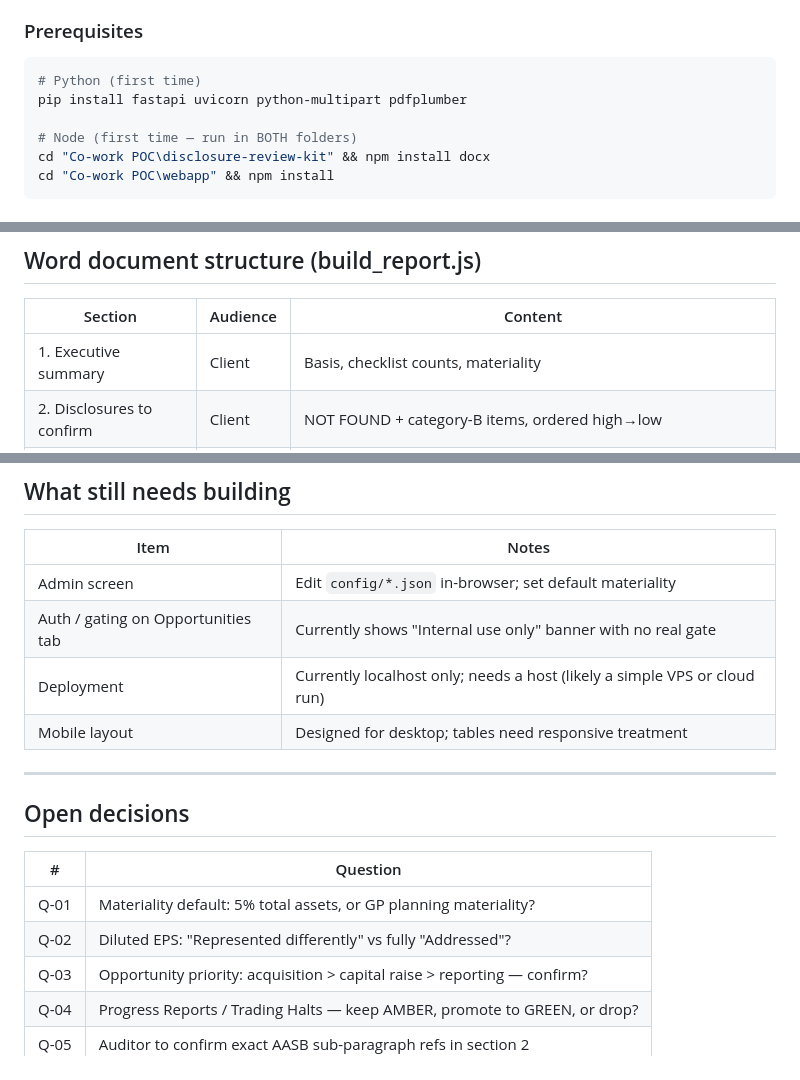
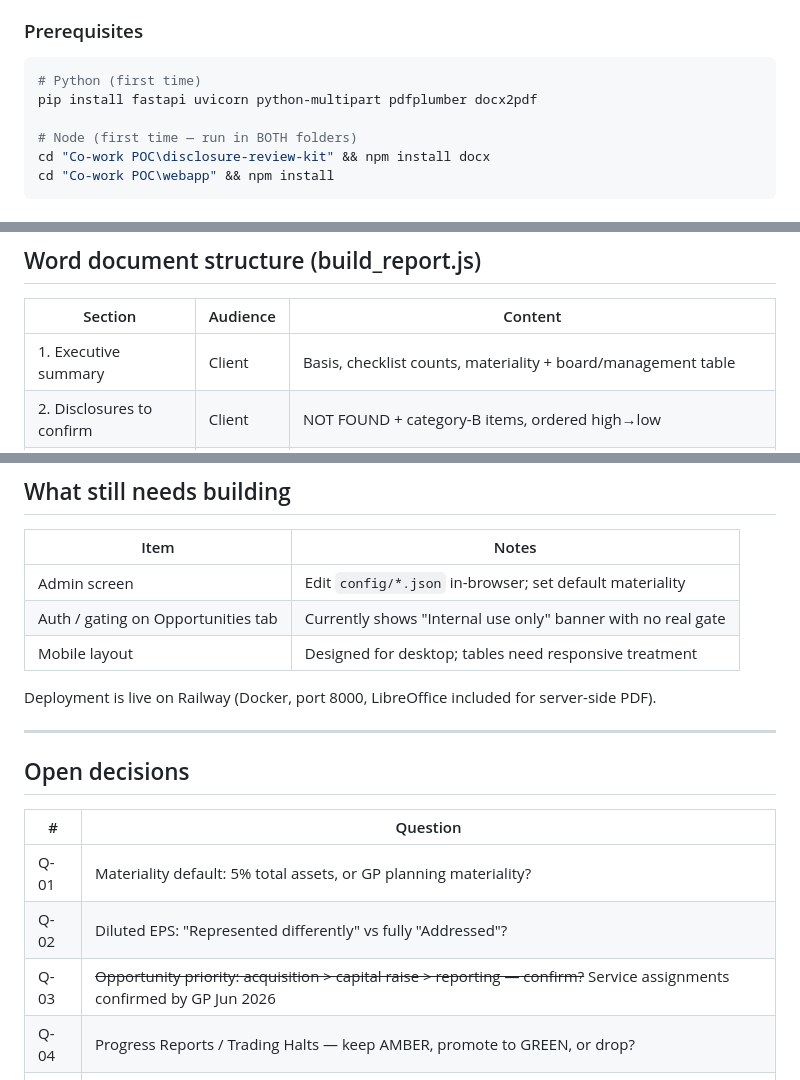
Before and after one commit to Ryan-gpa/gp-busopp-project, a Markdown page: CLAUDE.md, 3 parts joined by grey strips. Rendered like a GitHub page.

````diff
--- a/CLAUDE.md
+++ b/CLAUDE.md
@@ -96,7 +96,7 @@ Open http://localhost:5173
 
 ```powershell
 # Python (first time)
-pip install fastapi uvicorn python-multipart pdfplumber
+pip install fastapi uvicorn python-multipart pdfplumber docx2pdf
 
 # Node (first time — run in BOTH folders)
 cd "Co-work POC\disclosure-review-kit" && npm install docx
@@ -217,7 +219,7 @@ History badge logic (shown in TypeConfigPanel):
 
 | Section | Audience | Content |
 |---------|----------|---------|
-| 1. Executive summary | Client | Basis, checklist counts, materiality |
+| 1. Executive summary | Client | Basis, checklist counts, materiality + board/management table |
 | 2. Disclosures to confirm | Client | NOT FOUND + category-B items, ordered high→low |
 | 3. Full checklist results | Client | All items with status chips |
 | 4. Corporate activity | Client | Announcements: date, headline, theme, mkt-sens, significance |
@@ -307,8 +316,9 @@ Rules evaluated top-to-bottom; first match wins.
 |------|-------|
 | Admin screen | Edit `config/*.json` in-browser; set default materiality |
 | Auth / gating on Opportunities tab | Currently shows "Internal use only" banner with no real gate |
-| Deployment | Currently localhost only; needs a host (likely a simple VPS or cloud run) |
 | Mobile layout | Designed for desktop; tables need responsive treatment |
+
+Deployment is live on Railway (Docker, port 8000, LibreOffice included for server-side PDF).
 
 ---
 
@@ -318,7 +328,7 @@ Rules evaluated top-to-bottom; first match wins.
 |---|---|
 | Q-01 | Materiality default: 5% total assets, or GP planning materiality? |
 | Q-02 | Diluted EPS: "Represented differently" vs fully "Addressed"? |
-| Q-03 | Opportunity priority: acquisition > capital raise > reporting — confirm? |
+| Q-03 | ~~Opportunity priority: acquisition > capital raise > reporting — confirm?~~ Service assignments confirmed by GP Jun 2026 |
 | Q-04 | Progress Reports / Trading Halts — keep AMBER, promote to GREEN, or drop? |
 | Q-05 | Auditor to confirm exact AASB sub-paragraph refs in section 2 |
 | Q-06 | Internal appendix: same file last page vs separate `_Internal.docx`? |
````
Also changed, not shown: other parts of CLAUDE.md (+17 -8 lines).
